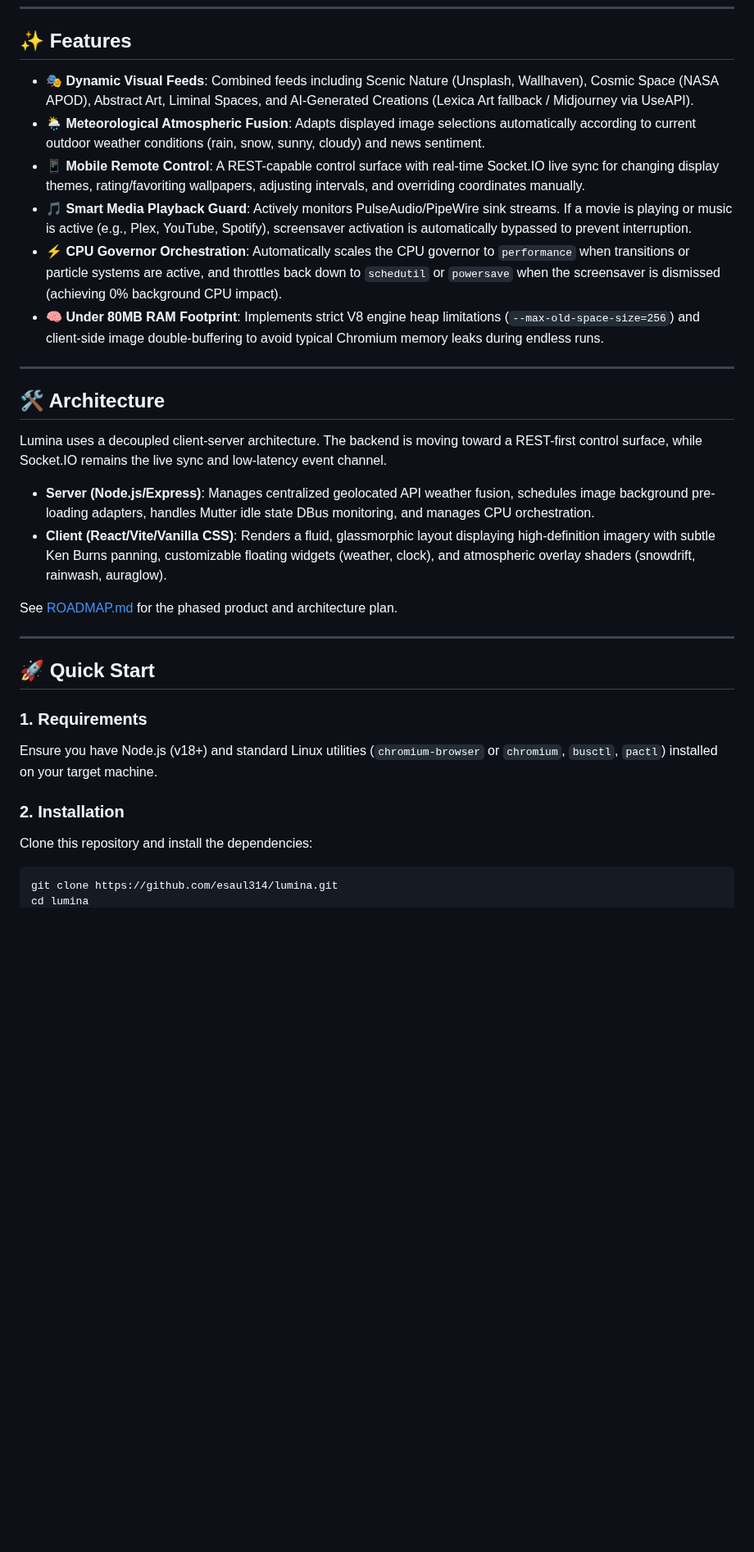
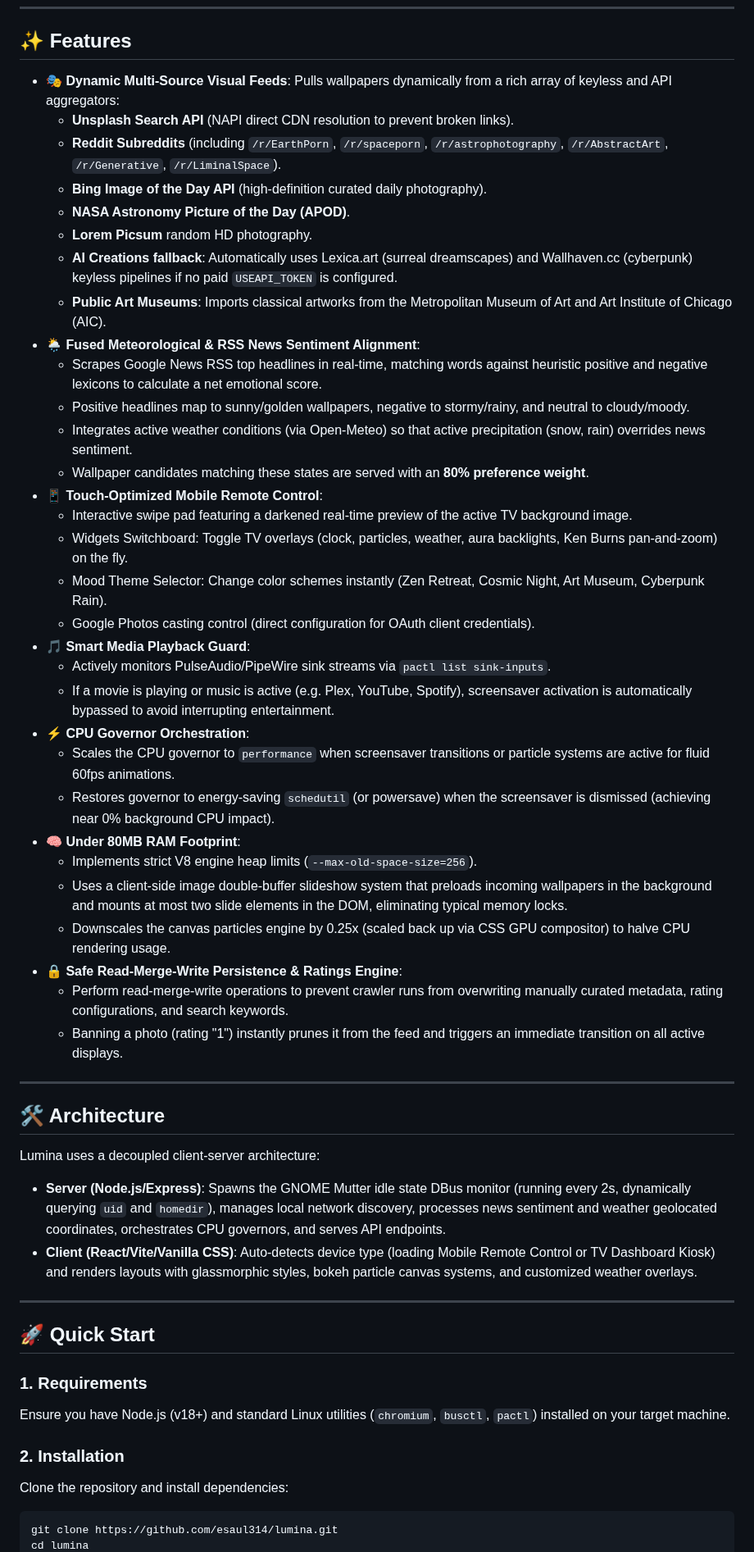
Before and after one commit to esaul314/lumina, a Markdown page: README.md, the part around one of its changes. Shown at 82% size. Rendered like a GitHub page; blank space fills up the shorter version.

Commit message:
docs(readme): overhaul features, architecture, and add screenshots

````diff
--- a/README.md
+++ b/README.md
@@ -6,33 +16,55 @@ Lumina is an elegant, ambient smart display dashboard and Chromecast-style scree
 
 ## ✨ Features
 
-* **🎭 Dynamic Visual Feeds**: Combined feeds including Scenic Nature (Unsplash, Wallhaven), Cosmic Space (NASA APOD), Abstract Art, Liminal Spaces, and AI-Generated Creations (Lexica Art fallback / Midjourney via UseAPI).
-* **🌦️ Meteorological Atmospheric Fusion**: Adapts displayed image selections automatically according to current outdoor weather conditions (rain, snow, sunny, cloudy) and news sentiment.
-* **📱 Mobile Remote Control**: A REST-capable control surface with real-time Socket.IO live sync for changing display themes, rating/favoriting wallpapers, adjusting intervals, and overriding coordinates manually.
-* **🎵 Smart Media Playback Guard**: Actively monitors PulseAudio/PipeWire sink streams. If a movie is playing or music is active (e.g., Plex, YouTube, Spotify), screensaver activation is automatically bypassed to prevent interruption.
-* **⚡ CPU Governor Orchestration**: Automatically scales the CPU governor to `performance` when transitions or particle systems are active, and throttles back down to `schedutil` or `powersave` when the screensaver is dismissed (achieving 0% background CPU impact).
-* **🧠 Under 80MB RAM Footprint**: Implements strict V8 engine heap limitations (`--max-old-space-size=256`) and client-side image double-buffering to avoid typical Chromium memory leaks during endless runs.
+* **🎭 Dynamic Multi-Source Visual Feeds**: Pulls wallpapers dynamically from a rich array of keyless and API aggregators:
+  * **Unsplash Search API** (NAPI direct CDN resolution to prevent broken links).
+  * **Reddit Subreddits** (including `/r/EarthPorn`, `/r/spaceporn`, `/r/astrophotography`, `/r/AbstractArt`, `/r/Generative`, `/r/LiminalSpace`).
+  * **Bing Image of the Day API** (high-definition curated daily photography).
+  * **NASA Astronomy Picture of the Day (APOD)**.
+  * **Lorem Picsum** random HD photography.
+  * **AI Creations fallback**: Automatically uses Lexica.art (surreal dreamscapes) and Wallhaven.cc (cyberpunk) keyless pipelines if no paid `USEAPI_TOKEN` is configured.
+  * **Public Art Museums**: Imports classical artworks from the Metropolitan Museum of Art and Art Institute of Chicago (AIC).
+* **🌦️ Fused Meteorological & RSS News Sentiment Alignment**:
+  * Scrapes Google News RSS top headlines in real-time, matching words against heuristic positive and negative lexicons to calculate a net emotional score.
+  * Positive headlines map to sunny/golden wallpapers, negative to stormy/rainy, and neutral to cloudy/moody.
+  * Integrates active weather conditions (via Open-Meteo) so that active precipitation (snow, rain) overrides news sentiment.
+  * Wallpaper candidates matching these states are served with an **80% preference weight**.
+* **📱 Touch-Optimized Mobile Remote Control**:
+  * Interactive swipe pad featuring a darkened real-time preview of the active TV background image.
+  * Widgets Switchboard: Toggle TV overlays (clock, particles, weather, aura backlights, Ken Burns pan-and-zoom) on the fly.
+  * Mood Theme Selector: Change color schemes instantly (Zen Retreat, Cosmic Night, Art Museum, Cyberpunk Rain).
+  * Google Photos casting control (direct configuration for OAuth client credentials).
+* **🎵 Smart Media Playback Guard**:
+  * Actively monitors PulseAudio/PipeWire sink streams via `pactl list sink-inputs`.
+  * If a movie is playing or music is active (e.g. Plex, YouTube, Spotify), screensaver activation is automatically bypassed to avoid interrupting entertainment.
+* **⚡ CPU Governor Orchestration**:
+  * Scales the CPU governor to `performance` when screensaver transitions or particle systems are active for fluid 60fps animations.
+  * Restores governor to energy-saving `schedutil` (or powersave) when the screensaver is dismissed (achieving near 0% background CPU impact).
+* **🧠 Under 80MB RAM Footprint**:
+  * Implements strict V8 engine heap limits (`--max-old-space-size=256`).
+  * Uses a client-side image double-buffer slideshow system that preloads incoming wallpapers in the background and mounts at most two slide elements in the DOM, eliminating typical memory locks.
+  * Downscales the canvas particles engine by 0.25x (scaled back up via CSS GPU compositor) to halve CPU rendering usage.
+* **🔒 Safe Read-Merge-Write Persistence & Ratings Engine**:
+  * Perform read-merge-write operations to prevent crawler runs from overwriting manually curated metadata, rating configurations, and search keywords.
+  * Banning a photo (rating "1") instantly prunes it from the feed and triggers an immediate transition on all active displays.
 
 ---
 
 ## 🛠️ Architecture
 
-Lumina uses a decoupled client-server architecture. The backend is moving toward a REST-first control surface, while Socket.IO remains the live sync and low-latency event channel.
-
-* **Server (Node.js/Express)**: Manages centralized geolocated API weather fusion, schedules image background pre-loading adapters, handles Mutter idle state DBus monitoring, and manages CPU orchestration.
-* **Client (React/Vite/Vanilla CSS)**: Renders a fluid, glassmorphic layout displaying high-definition imagery with subtle Ken Burns panning, customizable floating widgets (weather, clock), and atmospheric overlay shaders (snowdrift, rainwash, auraglow).
-
-See [ROADMAP.md](./ROADMAP.md) for the phased product and architecture plan.
+Lumina uses a decoupled client-server architecture:
+* **Server (Node.js/Express)**: Spawns the GNOME Mutter idle state DBus monitor (running every 2s, dynamically querying `uid` and `homedir`), manages local network discovery, processes news sentiment and weather geolocated coordinates, orchestrates CPU governors, and serves API endpoints.
+* **Client (React/Vite/Vanilla CSS)**: Auto-detects device type (loading Mobile Remote Control or TV Dashboard Kiosk) and renders layouts with glassmorphic styles, bokeh particle canvas systems, and customized weather overlays.
 
 ---
 
 ## 🚀 Quick Start
 
 ### 1. Requirements
-Ensure you have Node.js (v18+) and standard Linux utilities (`chromium-browser` or `chromium`, `busctl`, `pactl`) installed on your target machine.
+Ensure you have Node.js (v18+) and standard Linux utilities (`chromium`, `busctl`, `pactl`) installed on your target machine.
 
 ### 2. Installation
-Clone this repository and install the dependencies:
+Clone the repository and install dependencies:
 ```bash
 git clone https://github.com/esaul314/lumina.git
 cd lumina
````
Also changed, not shown: other parts of README.md (+27 -41 lines), screenshots/remote_control.png (added), 1 other file.
